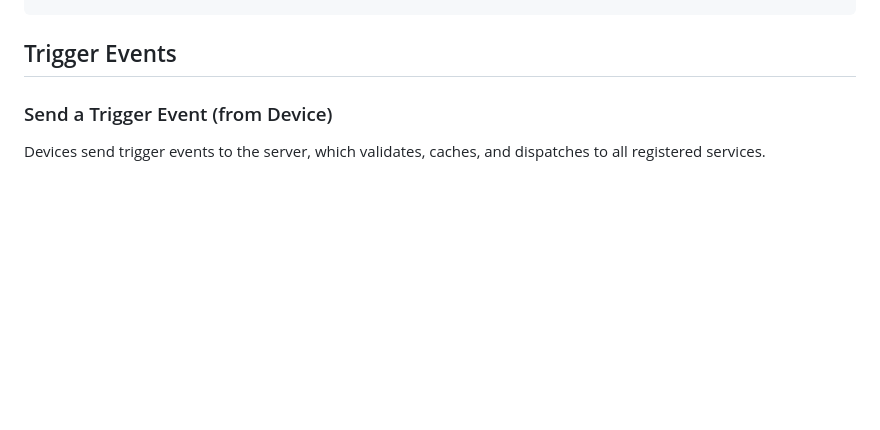
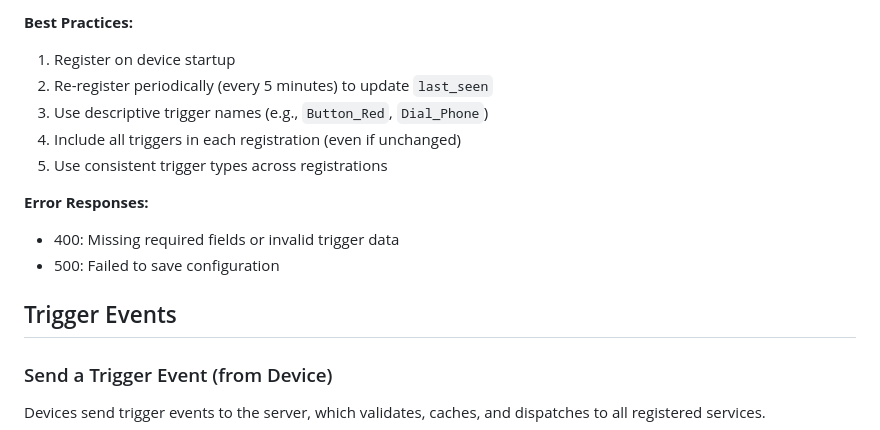
Before and after one commit to FlamingLotusGirls/haven, a Markdown page: Triggers/TRIGGER_DISPATCH.md, the part around one of its changes. Rendered like a GitHub page; blank space fills up the shorter version.

```diff
--- a/Triggers/TRIGGER_DISPATCH.md
+++ b/Triggers/TRIGGER_DISPATCH.md
@@ -88,3 +249,13 @@ Register your service to receive trigger events from the Trigger Server.
+**Best Practices:**
+1. Register on device startup
+2. Re-register periodically (every 5 minutes) to update `last_seen`
+3. Use descriptive trigger names (e.g., `Button_Red`, `Dial_Phone`)
+4. Include all triggers in each registration (even if unchanged)
+5. Use consistent trigger types across registrations
+
+**Error Responses:**
+- 400: Missing required fields or invalid trigger data
+- 500: Failed to save configuration
 
 ## Trigger Events
 
```
Also changed, not shown: other parts of Triggers/TRIGGER_DISPATCH.md (+161 -0 lines), Triggers/TestESP32/README.md (added, +19 -0 lines).
